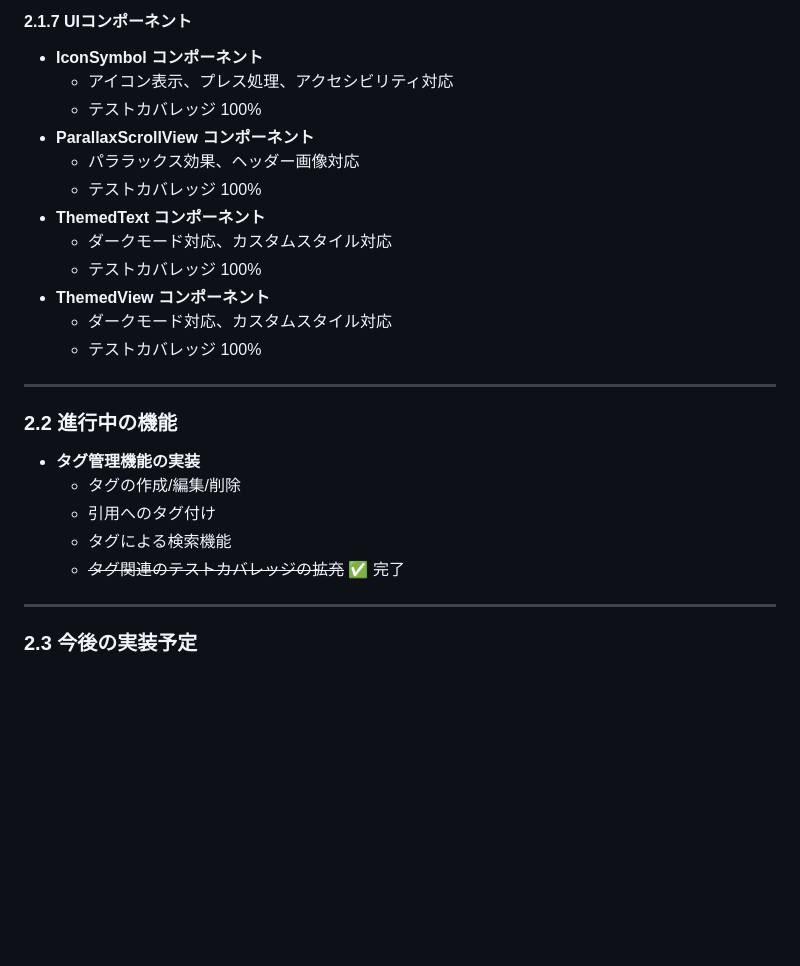
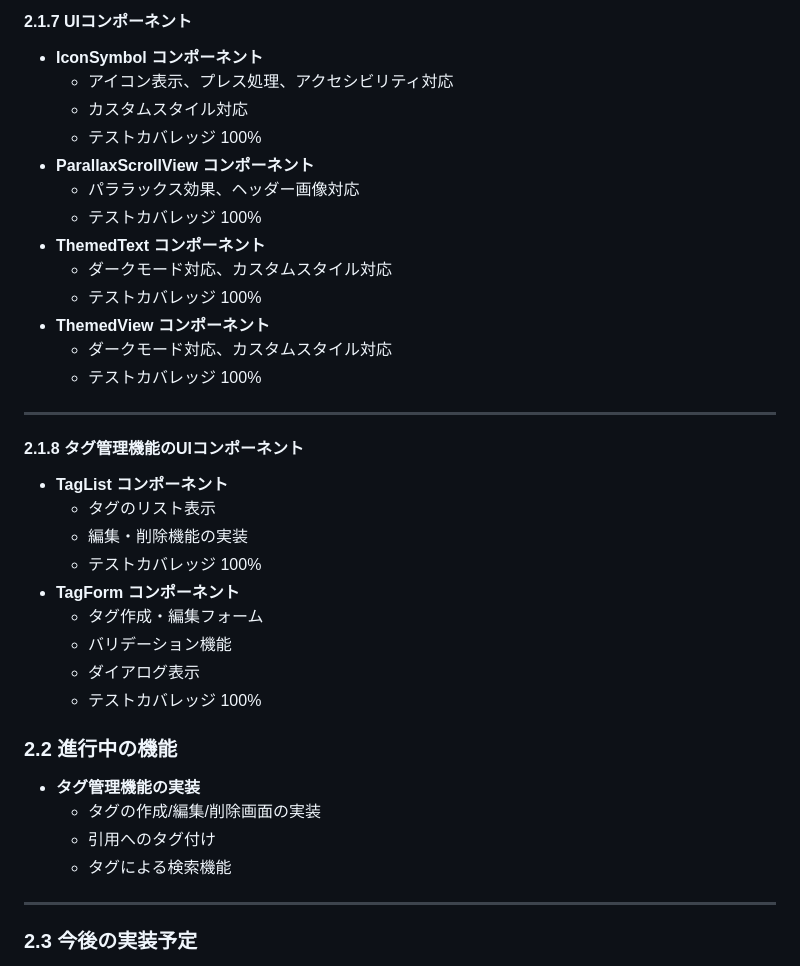
Before and after one commit to yukinakai/book-clip-app, a Markdown page: PROGRESS.md, the part around the change. GitHub-like rendering; blank space fills up the shorter version.

Commit message:
docs: タグ管理機能の進捗更新
- add: タグ管理機能のUIコンポーネント完了を追記
- update: タグ管理機能の進行状況を更新

```diff
--- a/PROGRESS.md
+++ b/PROGRESS.md
@@ -67,6 +67,7 @@
 #### 2.1.7 UIコンポーネント
 - **IconSymbol コンポーネント**
   - アイコン表示、プレス処理、アクセシビリティ対応
+  - カスタムスタイル対応
   - テストカバレッジ 100%
 - **ParallaxScrollView コンポーネント**
   - パララックス効果、ヘッダー画像対応
@@ -80,12 +81,22 @@
 
 ---
 
+#### 2.1.8 タグ管理機能のUIコンポーネント
+- **TagList コンポーネント**
+  - タグのリスト表示
+  - 編集・削除機能の実装
+  - テストカバレッジ 100%
+- **TagForm コンポーネント**
+  - タグ作成・編集フォーム
+  - バリデーション機能
+  - ダイアログ表示
+  - テストカバレッジ 100%
+
 ### 2.2 進行中の機能
 - **タグ管理機能の実装**
-   - タグの作成/編集/削除
+   - タグの作成/編集/削除画面の実装
    - 引用へのタグ付け
    - タグによる検索機能
-   -  ~~タグ関連のテストカバレッジの拡充~~ ✅ 完了
 ---
 
 ### 2.3 今後の実装予定
```
